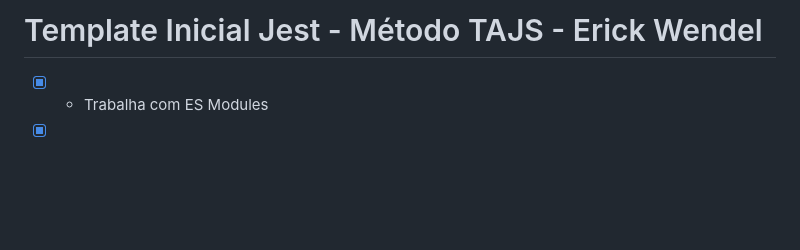
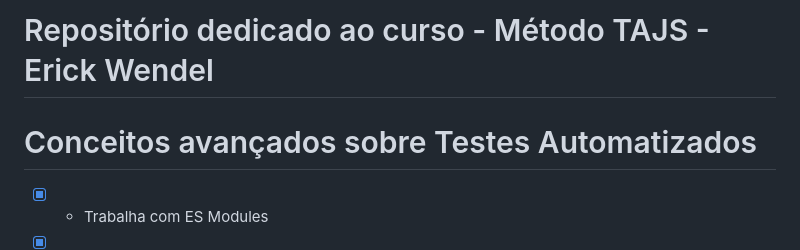
Before and after one commit to jooaogbriel/TAJS, a Markdown page: README.md, the part around the change. GitHub-like rendering; blank space fills up the shorter version.

```diff
--- a/README.md
+++ b/README.md
@@ -1,4 +1,5 @@
-# Template Inicial Jest - Método TAJS - Erick Wendel
+# Repositório dedicado ao curso - Método TAJS - Erick Wendel
+# Conceitos avançados sobre Testes Automatizados
 
 - [x] - Trabalha com ES Modules
 - [x] - Possui live reload
```
